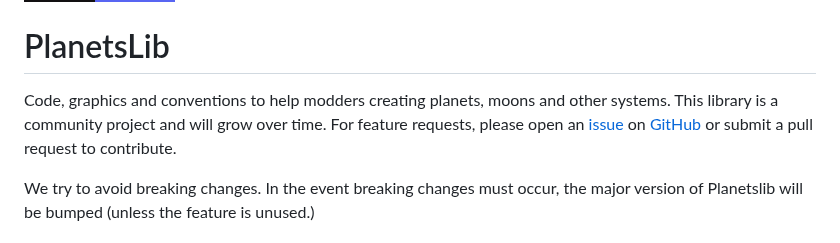
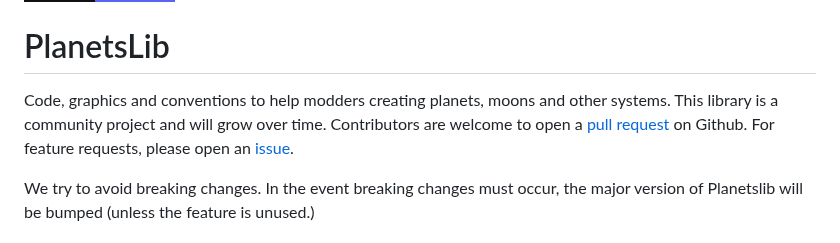
Before and after one commit to nicholasgower/PlanetsLib, a Markdown page: README.md, the part around the change. Rendered like a GitHub page; badges without logos.

```diff
--- a/README.md
+++ b/README.md
@@ -2,7 +2,7 @@
 
 # PlanetsLib
 
-Code, graphics and conventions to help modders creating planets, moons and other systems. This library is a community project and will grow over time. For feature requests, please open an [issue](https://github.com/danielmartin0/PlanetsLib/issues) on [GitHub](https://github.com/danielmartin0/PlanetsLib) or submit a pull request to contribute.
+Code, graphics and conventions to help modders creating planets, moons and other systems. This library is a community project and will grow over time. Contributors are welcome to open a [pull request](https://github.com/danielmartin0/PlanetsLib/pulls) on Github. For feature requests, please open an [issue](https://github.com/danielmartin0/PlanetsLib/issues).
 
 We try to avoid breaking changes. In the event breaking changes must occur, the major version of Planetslib will be bumped (unless the feature is unused.)
 
```
